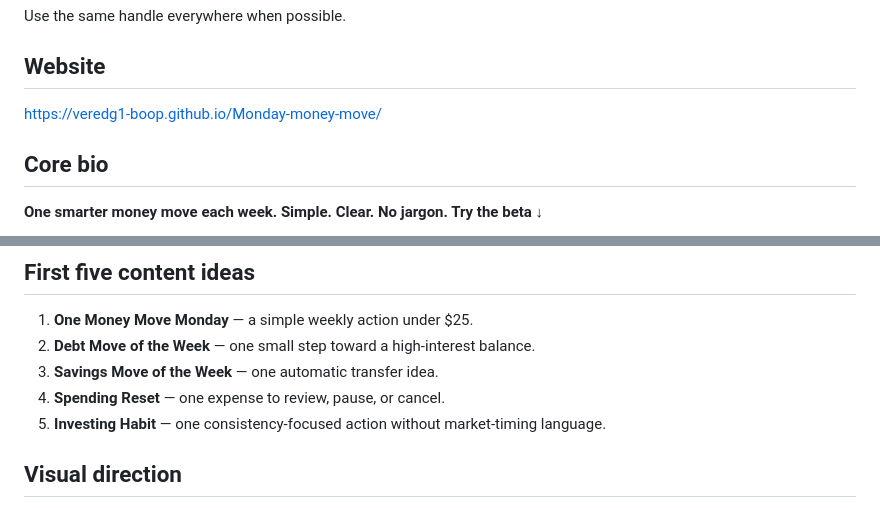
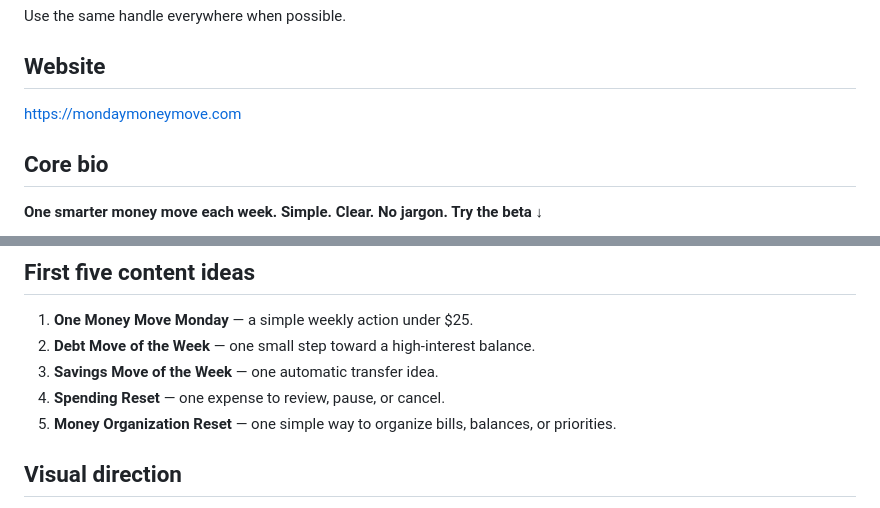
Before and after one commit to veredg1-boop/Monday-money-move, a Markdown page: social/SOCIAL_LAUNCH_KIT.md, 2 parts joined by grey strips. Drawn GitHub-style.

```diff
--- a/social/SOCIAL_LAUNCH_KIT.md
+++ b/social/SOCIAL_LAUNCH_KIT.md
@@ -11,7 +11,7 @@ Use **Monday Money Move** publicly. Do not use the founder's personal name in bi
 Use the same handle everywhere when possible.
 
 ## Website
-https://veredg1-boop.github.io/Monday-money-move/
+https://mondaymoneymove.com
 
 ## Core bio
 **One smarter money move each week. Simple. Clear. No jargon. Try the beta ↓**
@@ -114,7 +114,7 @@ Simple weekly money actions for debt, savings, spending, investing, and better f
 2. **Debt Move of the Week** — one small step toward a high-interest balance.
 3. **Savings Move of the Week** — one automatic transfer idea.
 4. **Spending Reset** — one expense to review, pause, or cancel.
-5. **Investing Habit** — one consistency-focused action without market-timing language.
+5. **Money Organization Reset** — one simple way to organize bills, balances, or priorities.
 
 ## Visual direction
 - Deep forest green
```
Also changed, not shown: other parts of social/SOCIAL_LAUNCH_KIT.md (+11 -11 lines).
